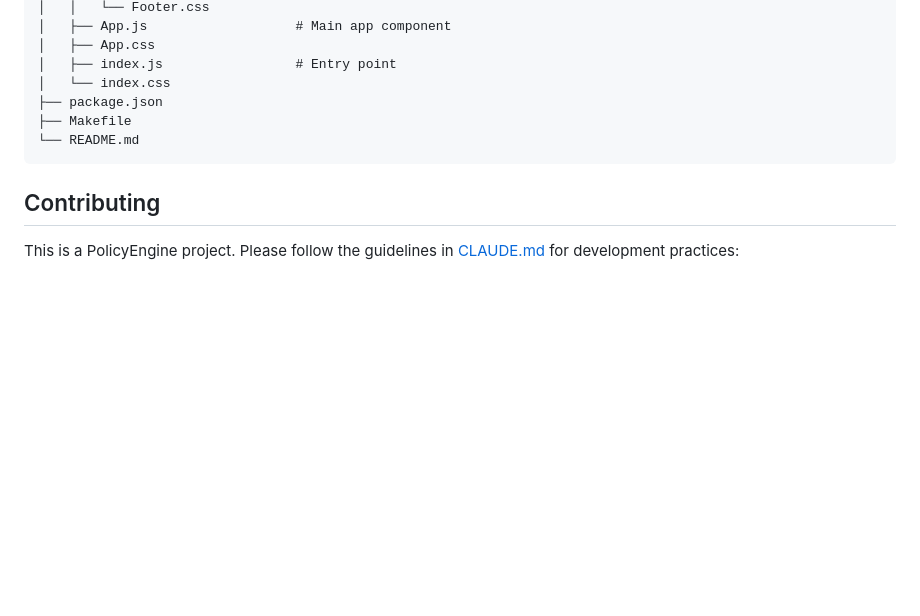
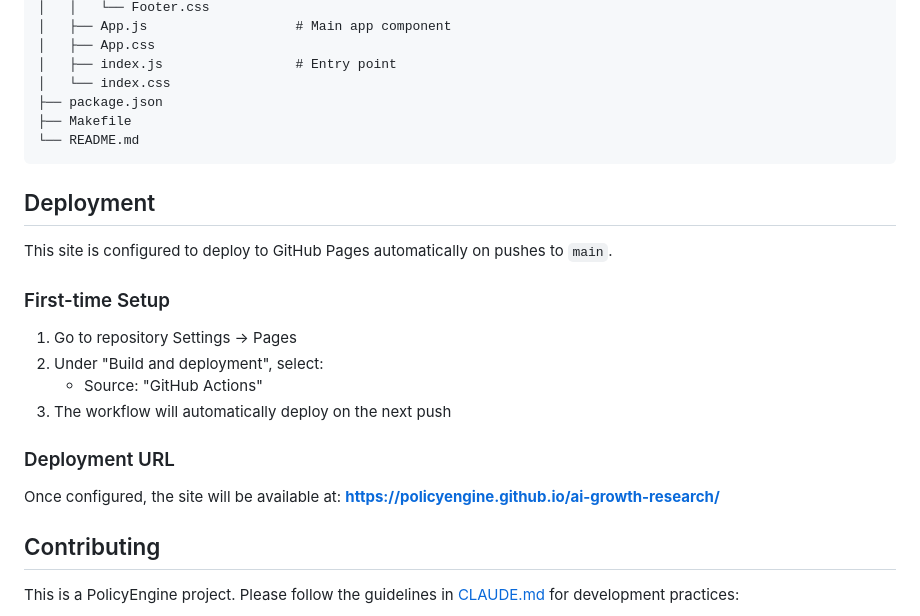
Before and after one commit to PolicyEngine/ai-growth-research, a Markdown page: README.md, the part around the change. Rendered like a GitHub page; blank space fills up the shorter version.

Commit message:
Add GitHub Pages deployment instructions to README
Include first-time setup steps and deployment URL.

🤖 Generated with [Claude Code](https://claude.com/claude-code)

Co-Authored-By: Claude <noreply@anthropic.com>

````diff
--- a/README.md
+++ b/README.md
@@ -130,6 +130,22 @@ ai-growth-research/
 └── README.md
 ```
 
+## Deployment
+
+This site is configured to deploy to GitHub Pages automatically on pushes to `main`.
+
+### First-time Setup
+
+1. Go to repository Settings → Pages
+2. Under "Build and deployment", select:
+   - Source: "GitHub Actions"
+3. The workflow will automatically deploy on the next push
+
+### Deployment URL
+
+Once configured, the site will be available at:
+**https://policyengine.github.io/ai-growth-research/**
+
 ## Contributing
 
 This is a PolicyEngine project. Please follow the guidelines in [CLAUDE.md](../CLAUDE.md) for development practices:
````
